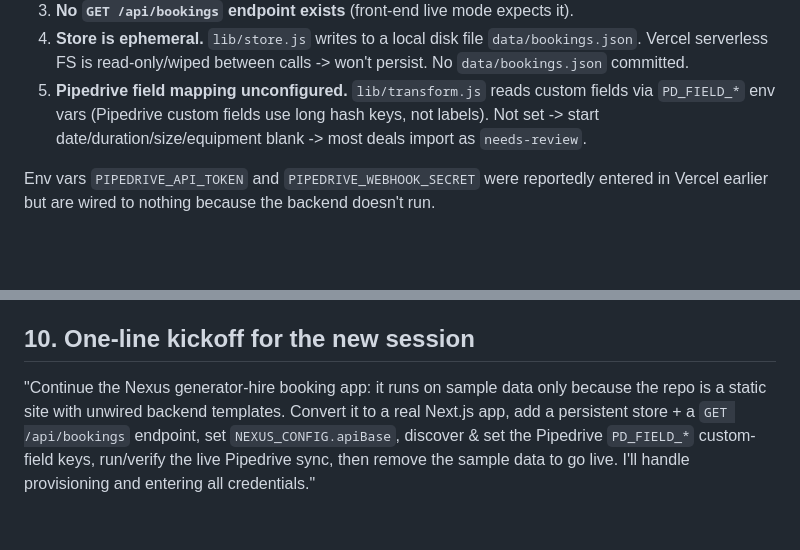
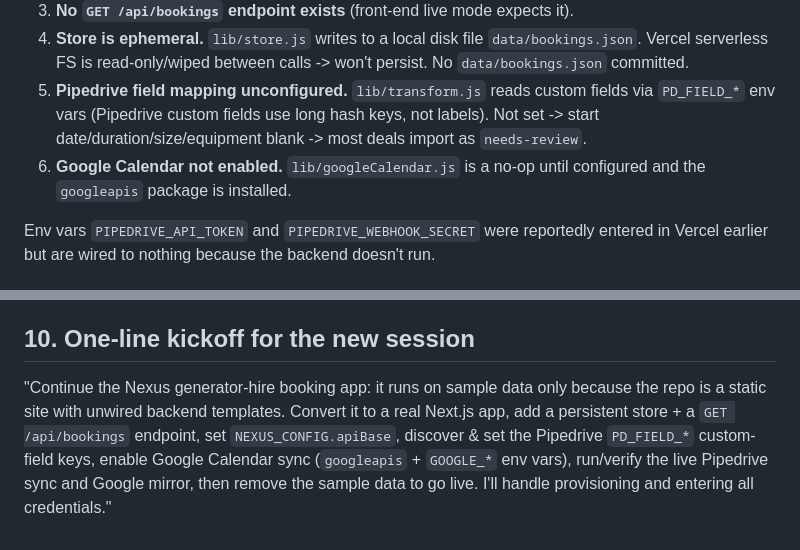
Before and after one commit to Nexus-Energy393/nexus-hire-booking-calendar, a Markdown page: HANDOVER.md, 2 parts joined by grey strips. Rendered like a GitHub page; blank space fills up the shorter version.

```diff
--- a/HANDOVER.md
+++ b/HANDOVER.md
@@ -43,6 +43,7 @@ Confirmed problems:
 3. **No `GET /api/bookings` endpoint exists** (front-end live mode expects it).
 4. **Store is ephemeral.** `lib/store.js` writes to a local disk file `data/bookings.json`. Vercel serverless FS is read-only/wiped between calls -> won't persist. No `data/bookings.json` committed.
 5. **Pipedrive field mapping unconfigured.** `lib/transform.js` reads custom fields via `PD_FIELD_*` env vars (Pipedrive custom fields use long hash keys, not labels). Not set -> start date/duration/size/equipment blank -> most deals import as `needs-review`.
+6. **Google Calendar not enabled.** `lib/googleCalendar.js` is a no-op until configured and the `googleapis` package is installed.
 
 Env vars `PIPEDRIVE_API_TOKEN` and `PIPEDRIVE_WEBHOOK_SECRET` were reportedly entered in Vercel earlier but are wired to nothing because the backend doesn't run.
 
@@ -88,4 +91,4 @@ Rules already in `transform.js`: planned-outage with no duration -> 1-day visual
 - Australian conventions: en-AU dates, VIC locations, AU business wording.
 
 ## 10. One-line kickoff for the new session
-"Continue the Nexus generator-hire booking app: it runs on sample data only because the repo is a static site with unwired backend templates. Convert it to a real Next.js app, add a persistent store + a `GET /api/bookings` endpoint, set `NEXUS_CONFIG.apiBase`, discover & set the Pipedrive `PD_FIELD_*` custom-field keys, run/verify the live Pipedrive sync, then remove the sample data to go live. I'll handle provisioning and entering all credentials."
+"Continue the Nexus generator-hire booking app: it runs on sample data only because the repo is a static site with unwired backend templates. Convert it to a real Next.js app, add a persistent store + a `GET /api/bookings` endpoint, set `NEXUS_CONFIG.apiBase`, discover & set the Pipedrive `PD_FIELD_*` custom-field keys, enable Google Calendar sync (`googleapis` + `GOOGLE_*` env vars), run/verify the live Pipedrive sync and Google mirror, then remove the sample data to go live. I'll handle provisioning and entering all credentials."
```
Also changed, not shown: other parts of HANDOVER.md (+11 -9 lines).
